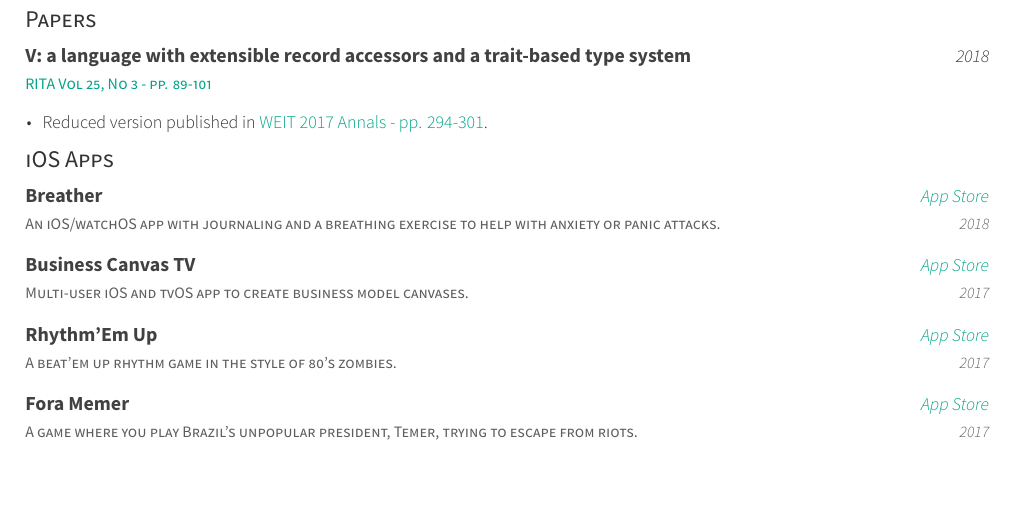
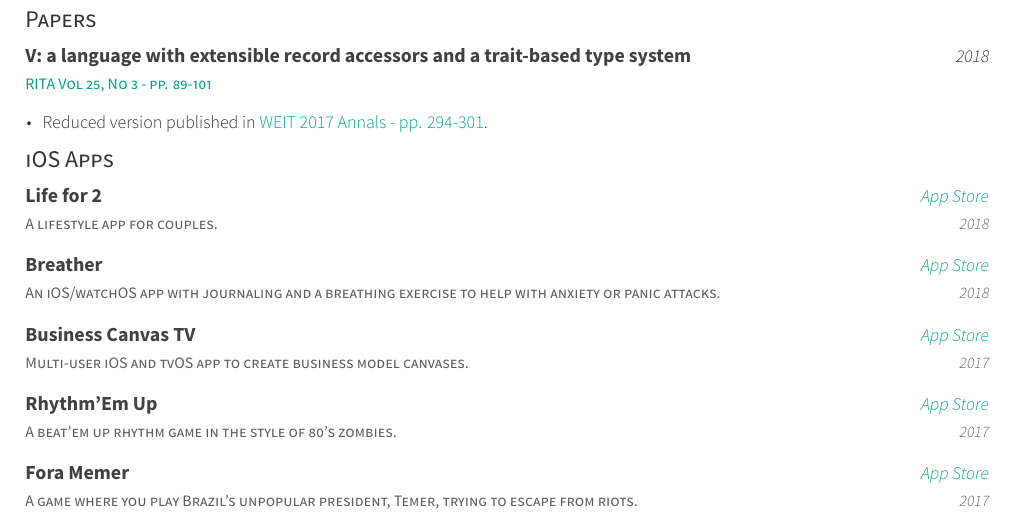
Before and after one commit to AvatarHurden/CV, a LaTeX CV (resume.tex, which reads resume/writing.tex): part of page 2 of 2, cut so that both start at the same text, the shorter picture padded with empty space. Compiled offline with XeLaTeX.

Commit message:
Added Life for 2 as a published app

```diff
--- a/resume/writing.tex
+++ b/resume/writing.tex
@@ -52,6 +52,11 @@
 
 \begin{cventries}
   \cvcompactentry
+    {A lifestyle app for couples.}
+    {Life for 2}
+    {\href{https://itunes.apple.com/app/id1391853040?mt=8}{App Store}}
+    {2018}
+  \cvcompactentry
     {An iOS/watchOS app with journaling and a breathing exercise to help with anxiety or panic attacks.}
     {Breather}
     {\href{https://itunes.apple.com/app/id1370659046?mt=8}{App Store}}
```
Also changed, not shown: resume.pdf.
